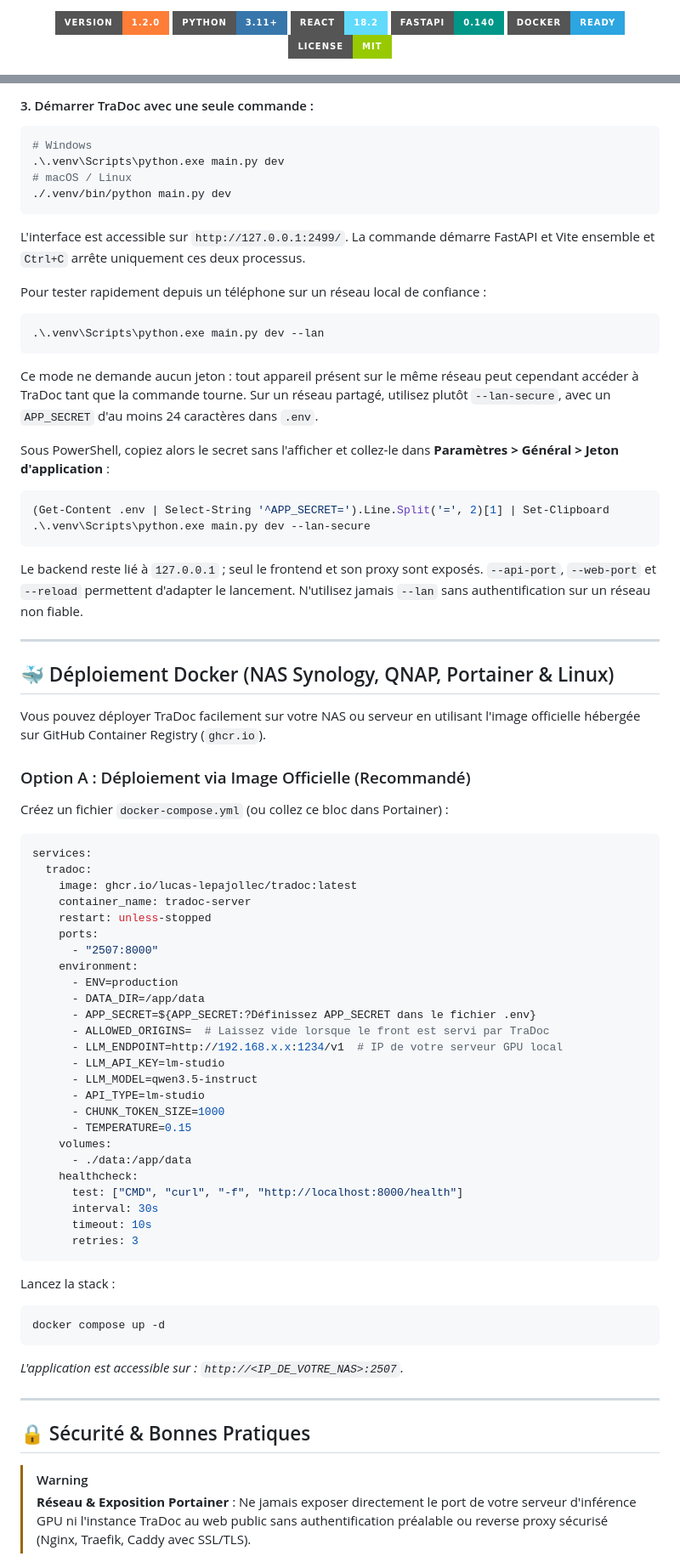
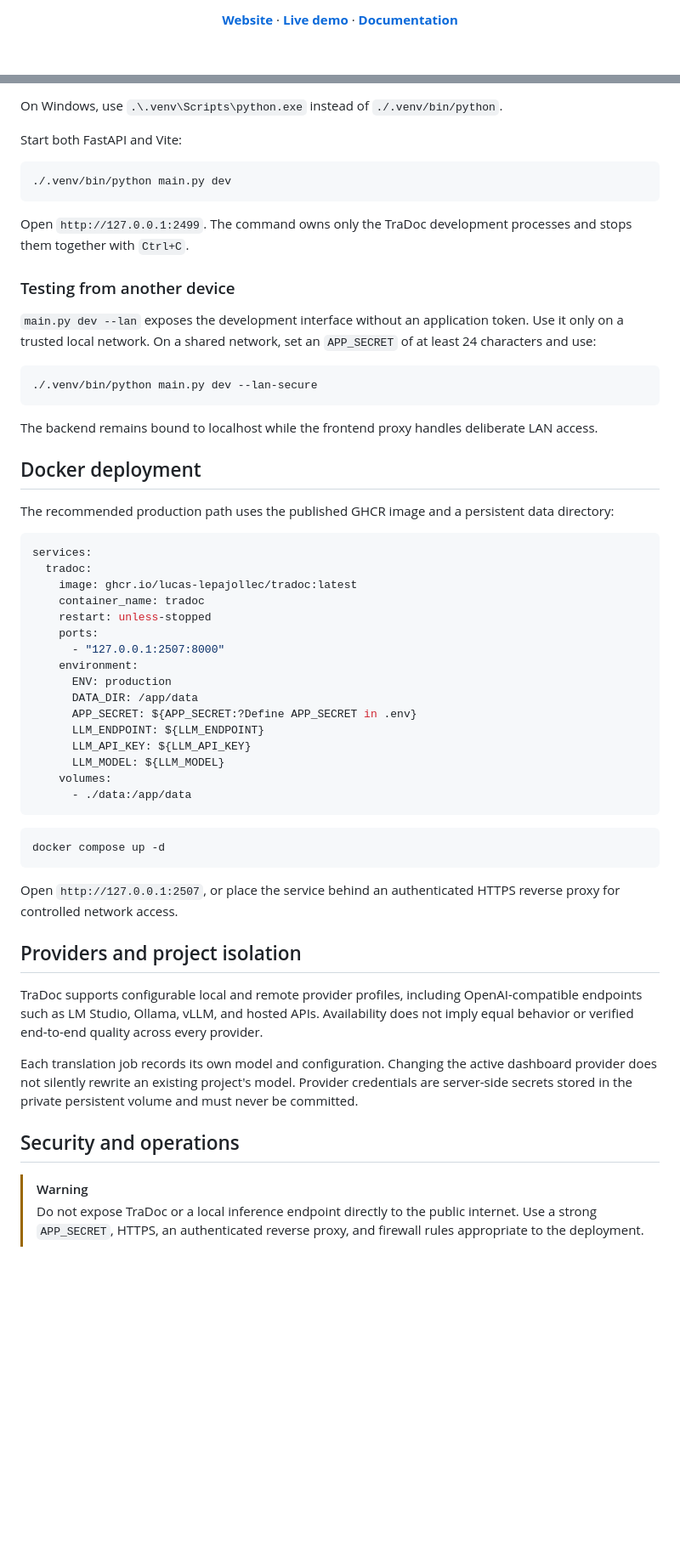
Before and after one commit to lucas-lepajollec/tradoc, a Markdown page: README.md, 2 parts joined by grey strips. Shown at 85% size. Drawn GitHub-style; badges without logos; blank space fills up the shorter version.

````diff
--- a/README.md
+++ b/README.md
@@ -6,9 +5,6 @@
 
   <p>
-    <a href="https://github.com/lucas-lepajollec/tradoc"><img src="https://img.shields.io/badge/Version-1.2.0-orange.svg?style=for-the-badge" alt="Version" /></a>
-    <a href="https://python.org/"><img src="https://img.shields.io/badge/Python-3.11+-3776AB?style=for-the-badge&logo=python&logoColor=white" alt="Python" /></a>
-    <a href="https://react.dev/"><img src="https://img.shields.io/badge/React-18.2-61DAFB?style=for-the-badge&logo=react&logoColor=black" alt="React" /></a>
-    <a href="https://fastapi.tiangolo.com/"><img src="https://img.shields.io/badge/FastAPI-0.140-009688?style=for-the-badge&logo=fastapi&logoColor=white" alt="FastAPI" /></a>
-    <a href="https://www.docker.com/"><img src="https://img.shields.io/badge/Docker-Ready-2CA5E0?style=for-the-badge&logo=docker&logoColor=white" alt="Docker" /></a>
-    <a href="LICENSE"><img src="https://img.shields.io/badge/License-MIT-green.svg?style=for-the-badge" alt="License" /></a>
+    <a href="https://tradoc.lucas-homelab.fr"><strong>Website</strong></a> ·
+    <a href="https://demo.tradoc.lucas-homelab.fr"><strong>Live demo</strong></a> ·
+    <a href="https://docs.tradoc.lucas-homelab.fr"><strong>Documentation</strong></a>
   </p>
@@ -82,87 +66,62 @@ cd ..
 ```
 
-#### 3. Démarrer TraDoc avec une seule commande :
-```powershell
-# Windows
-.\.venv\Scripts\python.exe main.py dev
-# macOS / Linux
+On Windows, use `.\.venv\Scripts\python.exe` instead of `./.venv/bin/python`.
+
+Start both FastAPI and Vite:
+
+```bash
 ./.venv/bin/python main.py dev
 ```
 
-L'interface est accessible sur `http://127.0.0.1:2499/`. La commande démarre
-FastAPI et Vite ensemble et `Ctrl+C` arrête uniquement ces deux processus.
+Open `http://127.0.0.1:2499`. The command owns only the TraDoc development processes and stops them together with `Ctrl+C`.
 
-Pour tester rapidement depuis un téléphone sur un réseau local de confiance :
+### Testing from another device
 
-```powershell
-.\.venv\Scripts\python.exe main.py dev --lan
+`main.py dev --lan` exposes the development interface without an application token. Use it only on a trusted local network. On a shared network, set an `APP_SECRET` of at least 24 characters and use:
+
+```bash
+./.venv/bin/python main.py dev --lan-secure
 ```
 
-Ce mode ne demande aucun jeton : tout appareil présent sur le même réseau peut
-cependant accéder à TraDoc tant que la commande tourne. Sur un réseau partagé,
-utilisez plutôt `--lan-secure`, avec un `APP_SECRET` d'au moins 24 caractères
-dans `.env`.
+The backend remains bound to localhost while the frontend proxy handles deliberate LAN access.
 
-Sous PowerShell, copiez alors le secret sans l'afficher et collez-le dans
-**Paramètres > Général > Jeton d'application** :
+## Docker deployment
 
-```powershell
-(Get-Content .env | Select-String '^APP_SECRET=').Line.Split('=', 2)[1] | Set-Clipboard
-.\.venv\Scripts\python.exe main.py dev --lan-secure
-```
-
-Le backend reste lié à `127.0.0.1` ; seul le frontend et son proxy sont exposés.
-`--api-port`, `--web-port` et `--reload` permettent d'adapter le lancement.
-N'utilisez jamais `--lan` sans authentification sur un réseau non fiable.
-
----
-
-## 🐳 Déploiement Docker (NAS Synology, QNAP, Portainer & Linux)
-
-Vous pouvez déployer TraDoc facilement sur votre NAS ou serveur en utilisant l'image officielle hébergée sur GitHub Container Registry (`ghcr.io`).
-
-### Option A : Déploiement via Image Officielle (Recommandé)
-
-Créez un fichier `docker-compose.yml` (ou collez ce bloc dans Portainer) :
+The recommended production path uses the published GHCR image and a persistent data directory:
 
 ```yaml
 services:
   tradoc:
     image: ghcr.io/lucas-lepajollec/tradoc:latest
-    container_name: tradoc-server
+    container_name: tradoc
     restart: unless-stopped
     ports:
-      - "2507:8000"
+      - "127.0.0.1:2507:8000"
     environment:
-      - ENV=production
-      - DATA_DIR=/app/data
-      - APP_SECRET=${APP_SECRET:?Définissez APP_SECRET dans le fichier .env}
-      - ALLOWED_ORIGINS=  # Laissez vide lorsque le front est servi par TraDoc
-      - LLM_ENDPOINT=http://192.168.x.x:1234/v1  # IP de votre serveur GPU local
-      - LLM_API_KEY=lm-studio
-      - LLM_MODEL=qwen3.5-instruct
-      - API_TYPE=lm-studio
-      - CHUNK_TOKEN_SIZE=1000
-      - TEMPERATURE=0.15
+      ENV: production
+      DATA_DIR: /app/data
+      APP_SECRET: ${APP_SECRET:?Define APP_SECRET in .env}
+      LLM_ENDPOINT: ${LLM_ENDPOINT}
+      LLM_API_KEY: ${LLM_API_KEY}
+      LLM_MODEL: ${LLM_MODEL}
     volumes:
       - ./data:/app/data
-    healthcheck:
-      test: ["CMD", "curl", "-f", "http://localhost:8000/health"]
-      interval: 30s
-      timeout: 10s
-      retries: 3
 ```
 
-Lancez la stack :
 ```bash
 docker compose up -d
 ```
-*L'application est accessible sur : `http://<IP_DE_VOTRE_NAS>:2507`.*
 
----
+Open `http://127.0.0.1:2507`, or place the service behind an authenticated HTTPS reverse proxy for controlled network access.
 
-## 🔒 Sécurité & Bonnes Pratiques
+## Providers and project isolation
+
+TraDoc supports configurable local and remote provider profiles, including OpenAI-compatible endpoints such as LM Studio, Ollama, vLLM, and hosted APIs. Availability does not imply equal behavior or verified end-to-end quality across every provider.
+
+Each translation job records its own model and configuration. Changing the active dashboard provider does not silently rewrite an existing project's model. Provider credentials are server-side secrets stored in the private persistent volume and must never be committed.
+
+## Security and operations
 
 > [!WARNING]
-> **Réseau & Exposition Portainer** : Ne jamais exposer directement le port de votre serveur d'inférence GPU ni l'instance TraDoc au web public sans authentification préalable ou reverse proxy sécurisé (Nginx, Traefik, Caddy avec SSL/TLS).
+> Do not expose TraDoc or a local inference endpoint directly to the public internet. Use a strong `APP_SECRET`, HTTPS, an authenticated reverse proxy, and firewall rules appropriate to the deployment.
 
````
Also changed, not shown: other parts of README.md (+67 -91 lines), docs/assets/screenshots/tradoc-demo-dashboard.png (added), docs/assets/screenshots/tradoc-demo-inspector.png (added).
